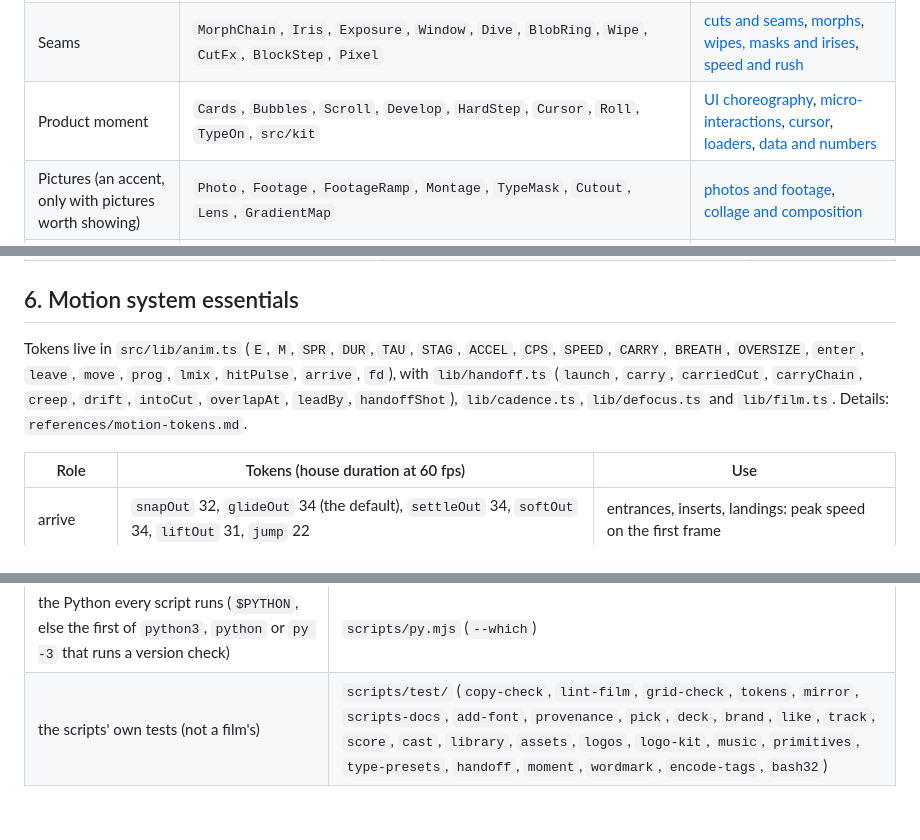
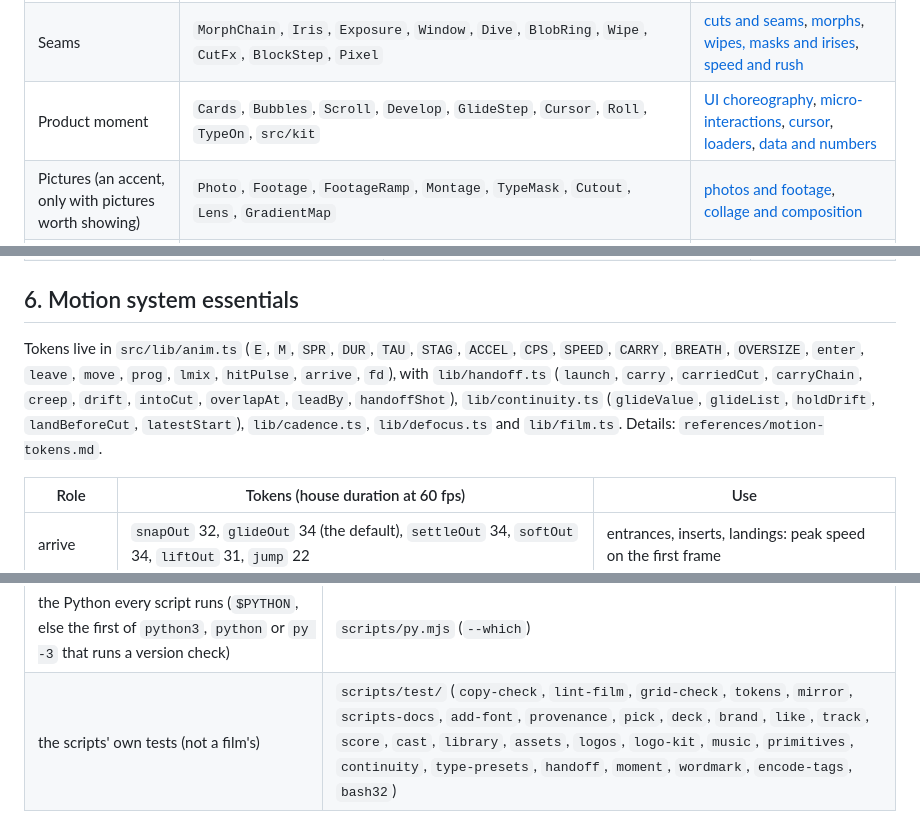
Before and after one commit to Leonxlnx/cinetic, a Markdown page: skills/cinetic/SKILL.md, 3 parts joined by grey strips. GitHub-like rendering.

Commit message:
docs: continuous motion as a ship gate
motion-tokens.md §6 gets the continuous-motion rules with their numbers, helpers and gates (glide every state change 16 f@60 on E.glideOut, one declared snap per film, holds drift 0.3-1 px/f, settles of 4-6 f@30, one carrying move per 3 s, land before the cut) and a law; checks.md documents the forensics motion gates, the four lint rules, type-role over both type families, declared flashes and steps never read as ghosts, and the continuity test; SKILL.md's checks step and motion essentials carry the gate, and the product-moment pick names GlideStep.

Co-Authored-By: Claude Opus 5.5 <noreply@anthropic.com>

```diff
--- a/skills/cinetic/SKILL.md
+++ b/skills/cinetic/SKILL.md
@@ -146,7 +146,7 @@ Before you write motion, read `references/motion-tokens.md`, `references/camera.
 | Emphasis on a word | `LineSnap`, `FocusWord`, `HueSweep`, `Letters`, `MaskRise`, `Scramble`, `Corners`, `Brackets` | [marks, markers and annotations](references/devices/marks-markers-and-annotations.md) |
 | Camera | `lib/camera-moves` (`scaleBreath`, `whip`, `zoomThrough`, `reframeChain`, `reversal`, `punchOut`, `parallax`), `SnapZoom`, `RackFocus` | [camera](references/devices/camera.md), [camera transitions](references/devices/camera-transitions.md) |
 | Seams | `MorphChain`, `Iris`, `Exposure`, `Window`, `Dive`, `BlobRing`, `Wipe`, `CutFx`, `BlockStep`, `Pixel` | [cuts and seams](references/devices/cuts-and-seams.md), [morphs](references/devices/morphs-and-object-handoffs.md), [wipes, masks and irises](references/devices/wipes-masks-and-irises.md), [speed and rush](references/devices/speed-and-rush.md) |
-| Product moment | `Cards`, `Bubbles`, `Scroll`, `Develop`, `HardStep`, `Cursor`, `Roll`, `TypeOn`, `src/kit` | [UI choreography](references/devices/ui-choreography.md), [micro-interactions](references/devices/micro-interactions.md), [cursor](references/devices/cursor.md), [loaders](references/devices/loaders-and-progress.md), [data and numbers](references/devices/data-and-numbers.md) |
+| Product moment | `Cards`, `Bubbles`, `Scroll`, `Develop`, `GlideStep`, `Cursor`, `Roll`, `TypeOn`, `src/kit` | [UI choreography](references/devices/ui-choreography.md), [micro-interactions](references/devices/micro-interactions.md), [cursor](references/devices/cursor.md), [loaders](references/devices/loaders-and-progress.md), [data and numbers](references/devices/data-and-numbers.md) |
 | Pictures (an accent, only with pictures worth showing) | `Photo`, `Footage`, `FootageRamp`, `Montage`, `TypeMask`, `Cutout`, `Lens`, `GradientMap` | [photos and footage](references/devices/photos-and-footage.md), [collage and composition](references/devices/collage-and-composition.md) |
 | Light, colour, materials | `KeyLight`, `ReliefScene`, `LightField`, `Glow`, `Spectral`, `Glass`, `Gradients`, `Grades`, `TypeFill`, `Textures` | [colour and light](references/devices/colour-and-light.md), [glass, glow and spectral](references/devices/glass-glow-and-spectral.md), [texture, grids and finish](references/devices/texture-grids-and-finish.md) |
 | Depth, cadence, timing | `parallax`, `Stepped`, `Markers`, `Flip`, `Orbit`, `Rush` | [depth and 3D](references/devices/depth-and-3d.md), [cadence and grammar](references/devices/cadence-and-grammar.md), [sound and timing](references/devices/sound-and-timing.md) |
@@ -272,7 +273,7 @@ export const b = (n: number, beat = 0, sub = 0) =>     // whole frames within 0.
 
 ## 6. Motion system essentials
 
-Tokens live in `src/lib/anim.ts` (`E`, `M`, `SPR`, `DUR`, `TAU`, `STAG`, `ACCEL`, `CPS`, `SPEED`, `CARRY`, `BREATH`, `OVERSIZE`, `enter`, `leave`, `move`, `prog`, `lmix`, `hitPulse`, `arrive`, `fd`), with `lib/handoff.ts` (`launch`, `carry`, `carriedCut`, `carryChain`, `creep`, `drift`, `intoCut`, `overlapAt`, `leadBy`, `handoffShot`), `lib/cadence.ts`, `lib/defocus.ts` and `lib/film.ts`. Details: `references/motion-tokens.md`.
+Tokens live in `src/lib/anim.ts` (`E`, `M`, `SPR`, `DUR`, `TAU`, `STAG`, `ACCEL`, `CPS`, `SPEED`, `CARRY`, `BREATH`, `OVERSIZE`, `enter`, `leave`, `move`, `prog`, `lmix`, `hitPulse`, `arrive`, `fd`), with `lib/handoff.ts` (`launch`, `carry`, `carriedCut`, `carryChain`, `creep`, `drift`, `intoCut`, `overlapAt`, `leadBy`, `handoffShot`), `lib/continuity.ts` (`glideValue`, `glideList`, `holdDrift`, `landBeforeCut`, `latestStart`), `lib/cadence.ts`, `lib/defocus.ts` and `lib/film.ts`. Details: `references/motion-tokens.md`.
 
 | Role | Tokens (house duration at 60 fps) | Use |
 |---|---|---|
@@ -399,4 +401,4 @@ Read each file when its step comes up; never all at once.
 | brand kit export; outlined lettering | `scripts/brand-kit.sh`; `scripts/outline-text.py` |
 | the HyperFrames finish | `scripts/hf-finish.sh` |
 | the Python every script runs (`$PYTHON`, else the first of `python3`, `python` or `py -3` that runs a version check) | `scripts/py.mjs` (`--which`) |
-| the scripts' own tests (not a film's) | `scripts/test/` (`copy-check`, `lint-film`, `grid-check`, `tokens`, `mirror`, `scripts-docs`, `add-font`, `provenance`, `pick`, `deck`, `brand`, `like`, `track`, `score`, `cast`, `library`, `assets`, `logos`, `logo-kit`, `music`, `primitives`, `type-presets`, `handoff`, `moment`, `wordmark`, `encode-tags`, `bash32`) |
+| the scripts' own tests (not a film's) | `scripts/test/` (`copy-check`, `lint-film`, `grid-check`, `tokens`, `mirror`, `scripts-docs`, `add-font`, `provenance`, `pick`, `deck`, `brand`, `like`, `track`, `score`, `cast`, `library`, `assets`, `logos`, `logo-kit`, `music`, `primitives`, `continuity`, `type-presets`, `handoff`, `moment`, `wordmark`, `encode-tags`, `bash32`) |
```
Also changed, not shown: other parts of skills/cinetic/SKILL.md (+2 -0 lines), 2 other files.
